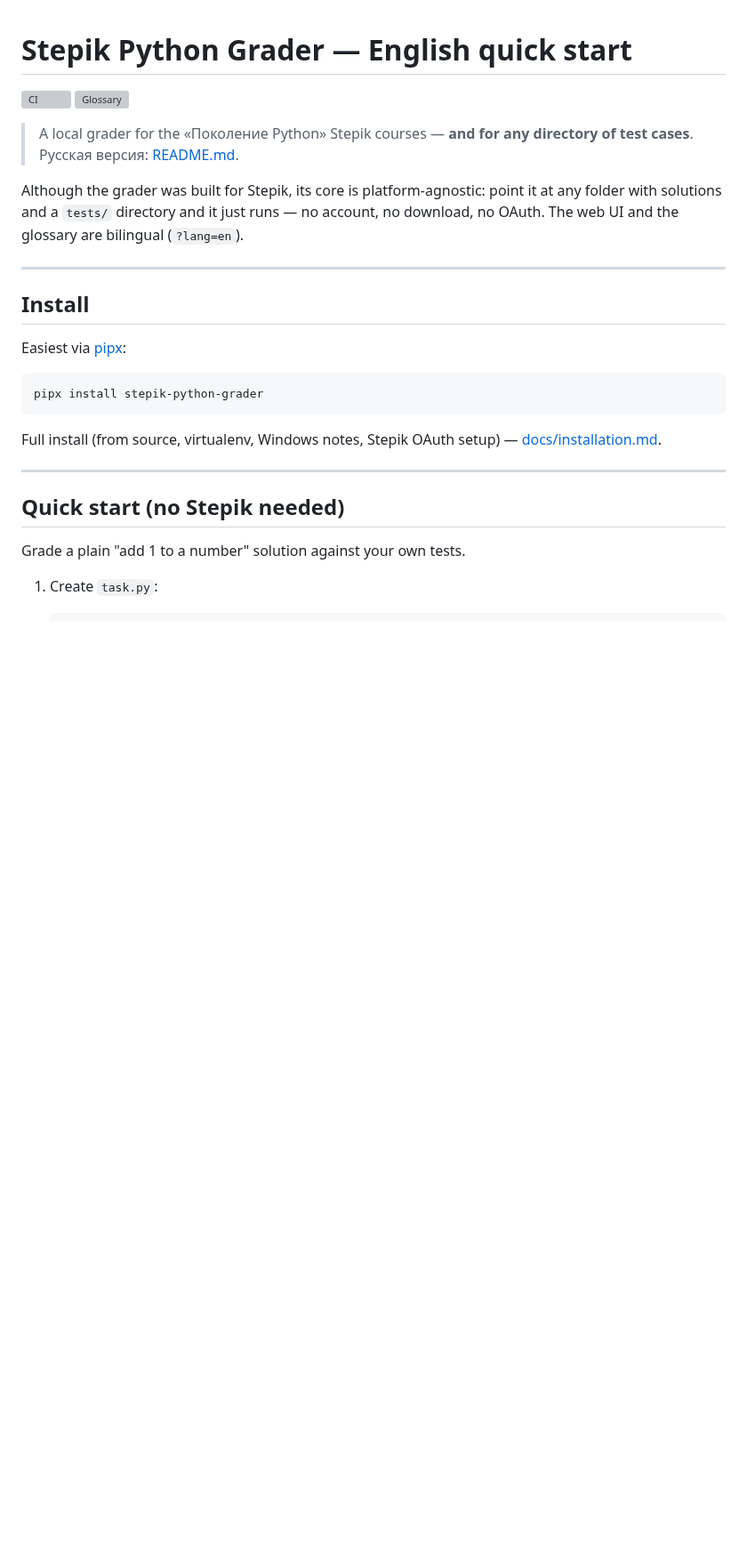
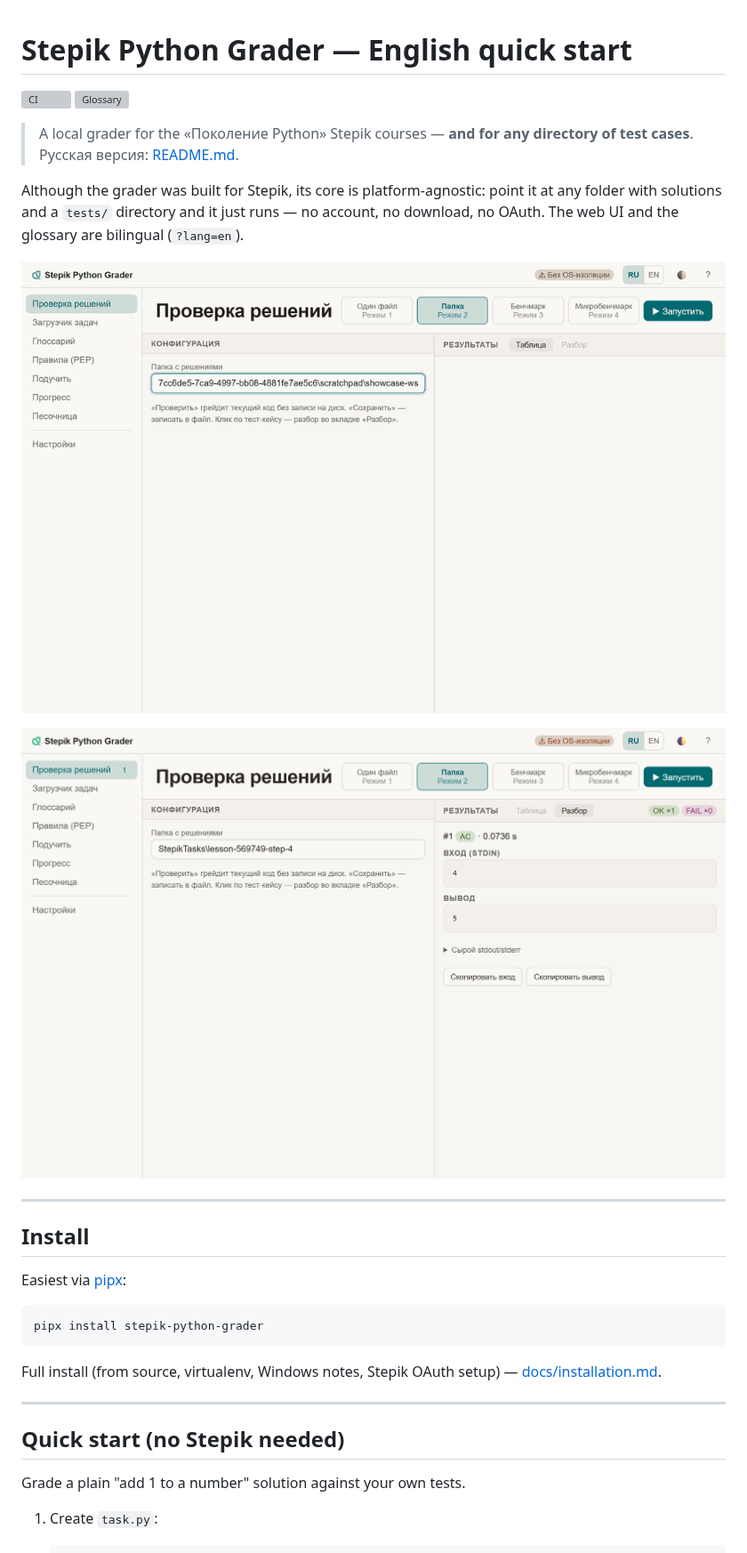
Before and after one commit to ArtVsMark/Stepik-Python-Grader, a Markdown page: README.en.md, the part around the change. Shown at 89% size. GitHub-like rendering; pictures changed too: docs/assets/hero-serve.gif (added), docs/assets/serve-detail.png (added); blank space fills up the shorter version; grey boxes are pictures that could not be loaded.

```diff
--- a/README.en.md
+++ b/README.en.md
@@ -10,6 +10,10 @@ Although the grader was built for Stepik, its core is platform-agnostic: point
 it at any folder with solutions and a `tests/` directory and it just runs — no
 account, no download, no OAuth. The web UI and the glossary are bilingual
 (`?lang=en`).
+
+![Web UI (--serve): grading a folder of solutions against test cases, verdict OK and a results table](docs/assets/hero-serve.gif)
+
+![Case detail: input 4 produces output 5, verdict AC, with copy-input and copy-output actions](docs/assets/serve-detail.png)
 
 ---
 
```
Also changed, not shown: CHANGELOG.md (+1 -0 lines), README.md (+8 -0 lines), docs/assets/serve-glossary.png (added), docs/assets/serve-results.png (added).
